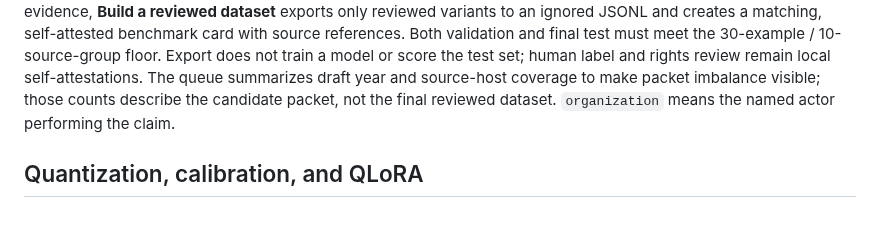
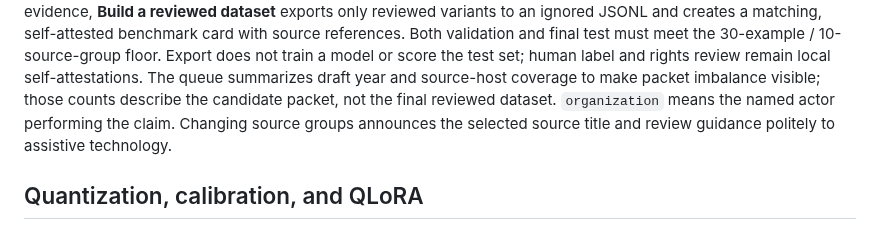
Before and after one commit to arjeetanand/PromptMesh, a Markdown page: README.md, the part around the change. GitHub-like rendering.

Commit message:
Document review queue accessibility

```diff
--- a/README.md
+++ b/README.md
@@ -176,7 +176,9 @@ the 30-example / 10-source-group floor. Export does not train a model or score
 the test set; human label and rights review remain local self-attestations. The
 queue summarizes draft year and source-host coverage to make packet imbalance
 visible; those counts describe the candidate packet, not the final reviewed
-dataset. `organization` means the named actor performing the claim.
+dataset. `organization` means the named actor performing the claim. Changing
+source groups announces the selected source title and review guidance politely
+to assistive technology.
 
 ## Quantization, calibration, and QLoRA
 
```
Also changed, not shown: CHECKLIST.md (+7 -0 lines), HANDOFF.md (+7 -0 lines).
